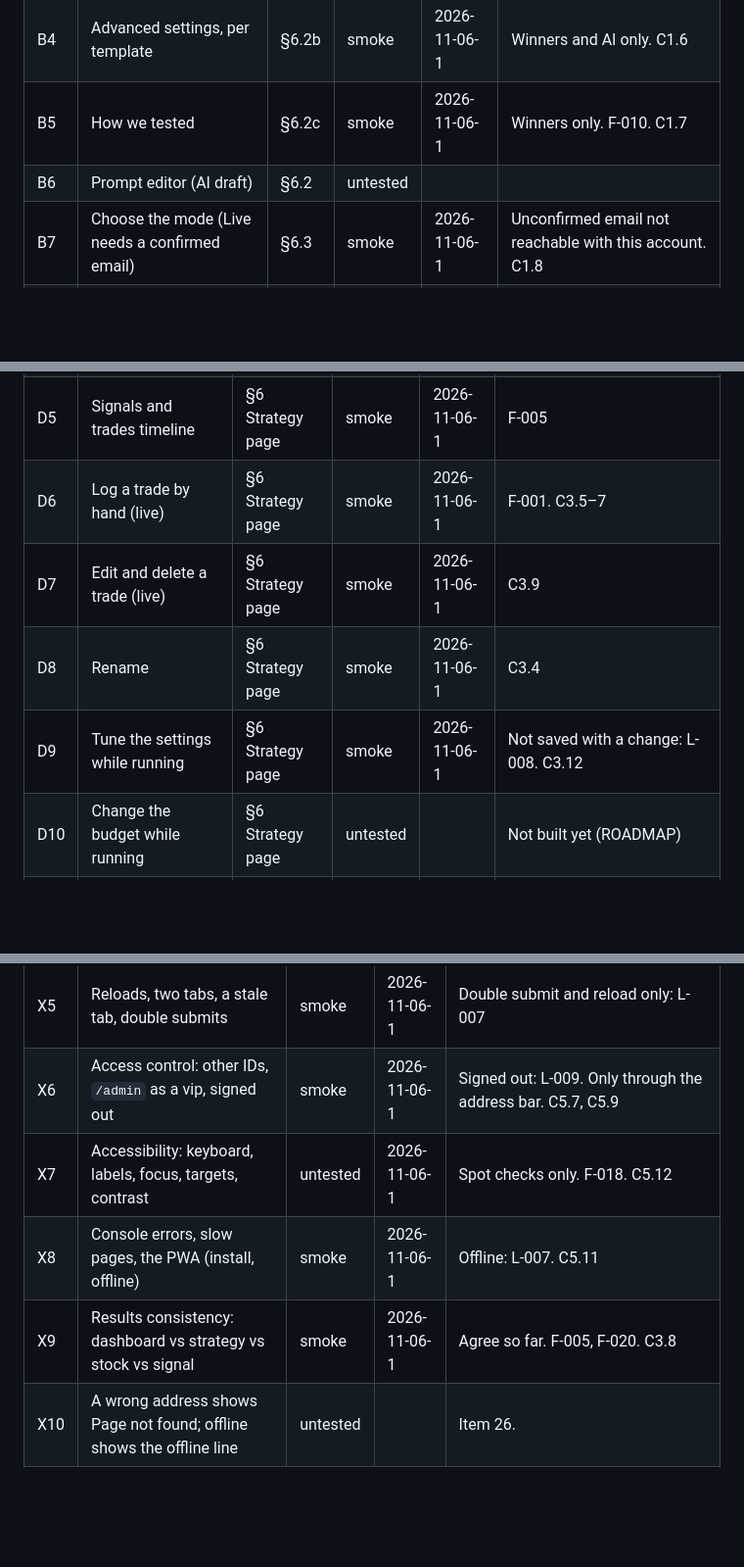
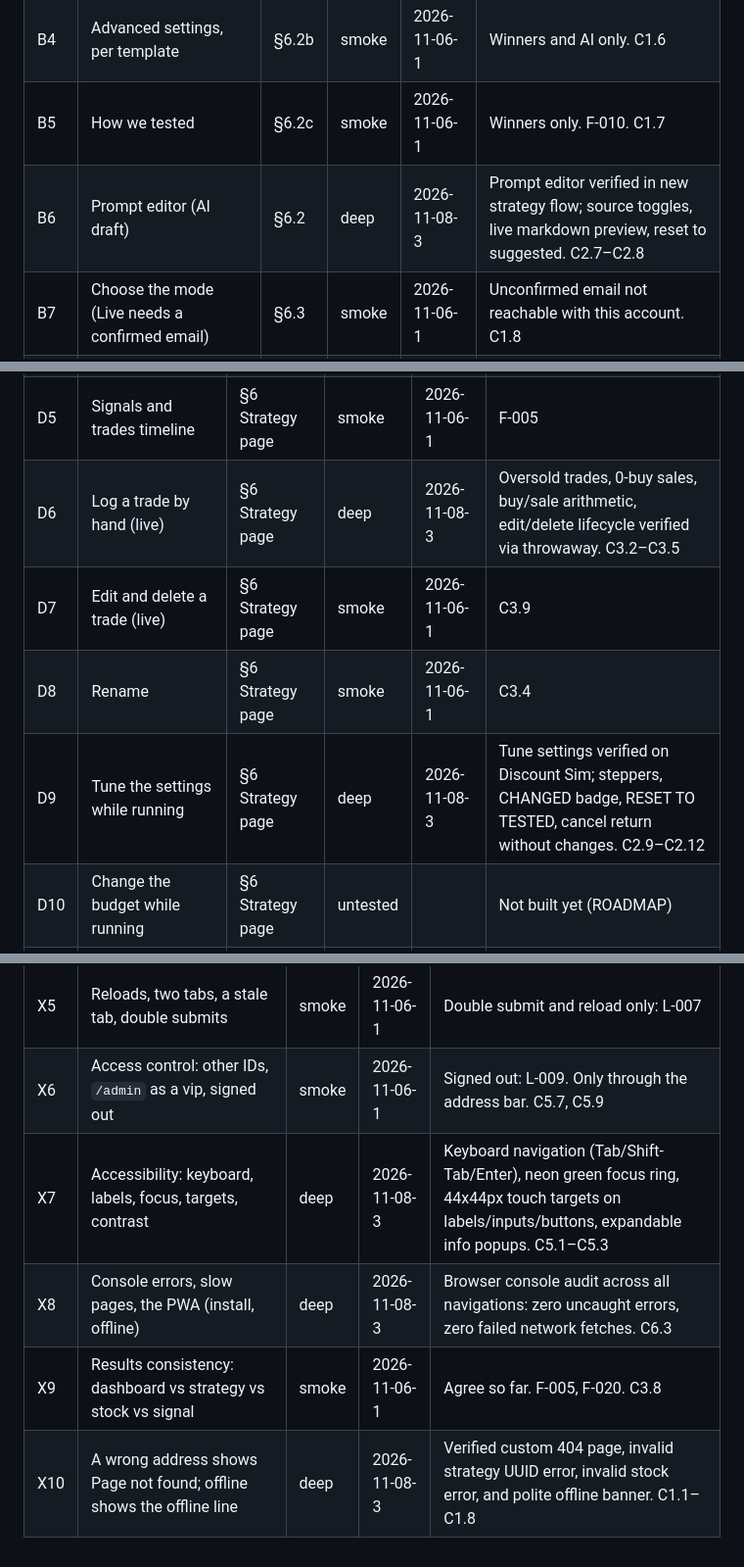
Before and after one commit to ernestbofill/strategy-trading-lab, a Markdown page: qa/STATE.md, 3 parts joined by grey strips. Shown at 98% size. Rendered like a GitHub page; blank space fills up the shorter version.

```diff
--- a/qa/STATE.md
+++ b/qa/STATE.md
@@ -102,7 +101,7 @@ Areas come from the spec ([§4–7](../docs/strategy-trading-lab-app-spec.md)).
 | B3 | Stock list on the review: tick, untick, + Add a stock | §6.2 | smoke | 2026-11-06-1 | Search only. Adding a new stock writes to shared assets: only a well-known symbol. C1.5 |
 | B4 | Advanced settings, per template | §6.2b | smoke | 2026-11-06-1 | Winners and AI only. C1.6 |
 | B5 | How we tested | §6.2c | smoke | 2026-11-06-1 | Winners only. F-010. C1.7 |
-| B6 | Prompt editor (AI draft) | §6.2 | untested | | |
+| B6 | Prompt editor (AI draft) | §6.2 | deep | 2026-11-08-3 | Prompt editor verified in new strategy flow; source toggles, live markdown preview, reset to suggested. C2.7–C2.8 |
 | B7 | Choose the mode (Live needs a confirmed email) | §6.3 | smoke | 2026-11-06-1 | Unconfirmed email not reachable with this account. C1.8 |
 | B8 | Set your budget: budget, step, max steps, currency | §6.4 | deep | 2026-11-06-1 | F-002, F-008. C1.9–13 |
 | B9 | Name, preview and confirm: name rules, Edit links, notifications ask | §6.5 | smoke | 2026-11-06-1 | C1.14–17 |
@@ -126,10 +125,10 @@ Areas come from the spec ([§4–7](../docs/strategy-trading-lab-app-spec.md)).
 | D3 | Stock rows: pills, detail lines, order, per template | §6 Strategy page | deep | 2026-11-08-1 | All stock rows evaluated after market close. L-002 closed. C1.8 |
 | D4 | Edit list on a running strategy | §6 Strategy page | deep | 2026-11-08-2 | Stock list edit on running strategy verified via throwaway (Coherent unticked, count updated 9->8). C5.2–C5.4 |
 | D5 | Signals and trades timeline | §6 Strategy page | smoke | 2026-11-06-1 | F-005 |
-| D6 | Log a trade by hand (live) | §6 Strategy page | smoke | 2026-11-06-1 | F-001. C3.5–7 |
+| D6 | Log a trade by hand (live) | §6 Strategy page | deep | 2026-11-08-3 | Oversold trades, 0-buy sales, buy/sale arithmetic, edit/delete lifecycle verified via throwaway. C3.2–C3.5 |
 | D7 | Edit and delete a trade (live) | §6 Strategy page | smoke | 2026-11-06-1 | C3.9 |
 | D8 | Rename | §6 Strategy page | smoke | 2026-11-06-1 | C3.4 |
-| D9 | Tune the settings while running | §6 Strategy page | smoke | 2026-11-06-1 | Not saved with a change: L-008. C3.12 |
+| D9 | Tune the settings while running | §6 Strategy page | deep | 2026-11-08-3 | Tune settings verified on Discount Sim; steppers, CHANGED badge, RESET TO TESTED, cancel return without changes. C2.9–C2.12 |
 | D10 | Change the budget while running | §6 Strategy page | untested | | Not built yet (ROADMAP) |
 | D11 | Go live from a simulation | §4 Going live | smoke | 2026-11-06-1 | C2.15 |
 | D12 | Archive, then delete | §6 Strategy page | deep | 2026-11-08-1 | Full lifecycle tested: create, archive, permanently delete throwaway. C3.4 |
@@ -192,7 +191,7 @@ Areas come from the spec ([§4–7](../docs/strategy-trading-lab-app-spec.md)).
 | X4 | Top bar: DASHBOARD / WELCOME home link, ← up links, the right side's ACCOUNT / LOG IN / ADMIN, browser Back, direct addresses (§4) | deep | 2026-11-08-1 | Verified top bar navigation: DASHBOARD/WELCOME home links, back arrows, up links, settings. C3.1 |
 | X5 | Reloads, two tabs, a stale tab, double submits | smoke | 2026-11-06-1 | Double submit and reload only: L-007 |
 | X6 | Access control: other IDs, `/admin` as a vip, signed out | smoke | 2026-11-06-1 | Signed out: L-009. Only through the address bar. C5.7, C5.9 |
-| X7 | Accessibility: keyboard, labels, focus, targets, contrast | untested | 2026-11-06-1 | Spot checks only. F-018. C5.12 |
-| X8 | Console errors, slow pages, the PWA (install, offline) | smoke | 2026-11-06-1 | Offline: L-007. C5.11 |
+| X7 | Accessibility: keyboard, labels, focus, targets, contrast | deep | 2026-11-08-3 | Keyboard navigation (Tab/Shift-Tab/Enter), neon green focus ring, 44x44px touch targets on labels/inputs/buttons, expandable info popups. C5.1–C5.3 |
+| X8 | Console errors, slow pages, the PWA (install, offline) | deep | 2026-11-08-3 | Browser console audit across all navigations: zero uncaught errors, zero failed network fetches. C6.3 |
 | X9 | Results consistency: dashboard vs strategy vs stock vs signal | smoke | 2026-11-06-1 | Agree so far. F-005, F-020. C3.8 |
-| X10 | A wrong address shows Page not found; offline shows the offline line | untested | | Item 26. |
+| X10 | A wrong address shows Page not found; offline shows the offline line | deep | 2026-11-08-3 | Verified custom 404 page, invalid strategy UUID error, invalid stock error, and polite offline banner. C1.1–C1.8 |
```
Also changed, not shown: other parts of qa/STATE.md (+18 -19 lines), qa/FINDINGS.md (+5 -5 lines), qa/sessions/2026-11-08-3.md (added, +212 -0 lines).
